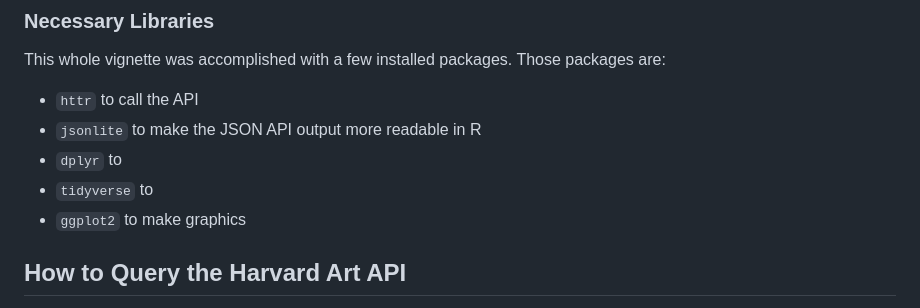
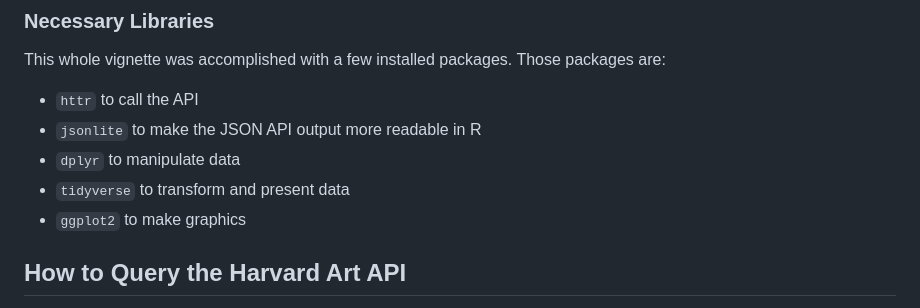
Before and after one commit to jgally/project_vignette, a Markdown page: README.md, the part around the change. Rendered like a GitHub page.

Commit message:
Filled in gaps in text

```diff
--- a/README.md
+++ b/README.md
@@ -22,8 +22,8 @@ Those packages are:
 
 - `httr` to call the API
 - `jsonlite` to make the JSON API output more readable in R
-- `dplyr` to
-- `tidyverse` to
+- `dplyr` to manipulate data
+- `tidyverse` to transform and present data
 - `ggplot2` to make graphics
 
 ## How to Query the Harvard Art API
```
